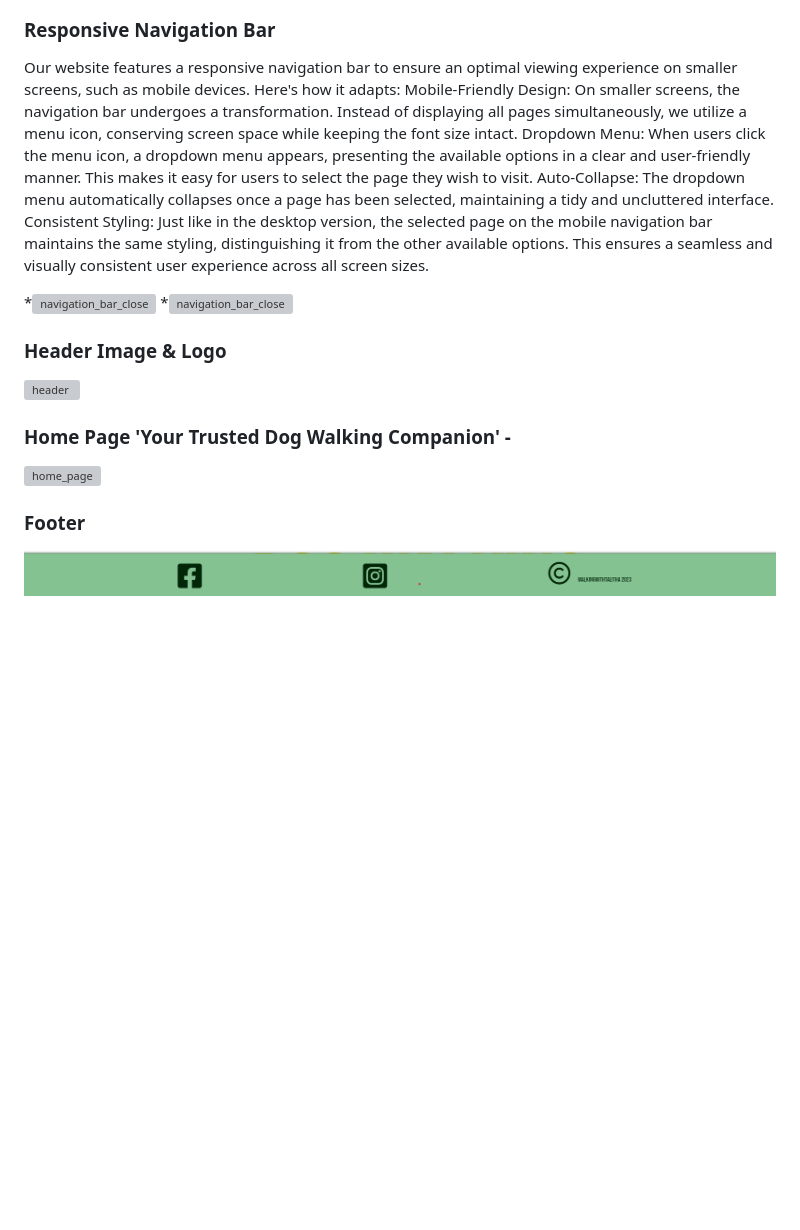
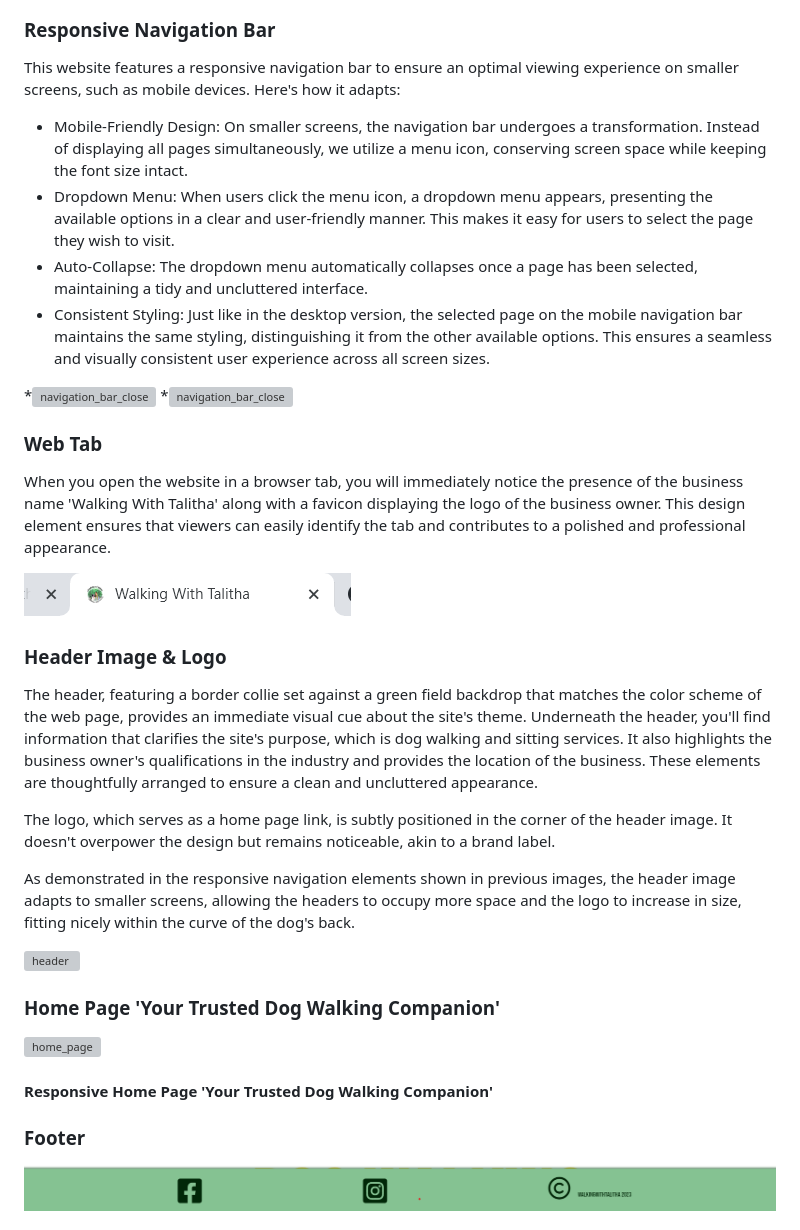
Before and after one commit to AmberRoseA/WalkingWithTalitha, a Markdown page: README.md, the part around the change. Rendered like a GitHub page; pictures changed too: assets/readme.docs/fitcon-logo.png (added); blank space fills up the shorter version; grey boxes are pictures that could not be loaded.

Commit message:
added description to feature elements in readme file (fitcon, header, img logo

```diff
--- a/README.md
+++ b/README.md
@@ -29,23 +29,51 @@ Fixed Position: The navigation bar is "fixed," which means it remains at the top
 ![navigation_Bar](assets/readme.docs/nav-bar.png)
 
 ### Responsive Navigation Bar
-Our website features a responsive navigation bar to ensure an optimal viewing experience on smaller screens, such as mobile devices. Here's how it adapts:
-Mobile-Friendly Design: On smaller screens, the navigation bar undergoes a transformation. Instead of displaying all pages simultaneously, we utilize a menu icon, conserving screen space while keeping the font size intact.
-Dropdown Menu: When users click the menu icon, a dropdown menu appears, presenting the available options in a clear and user-friendly manner. This makes it easy for users to select the page they wish to visit.
-Auto-Collapse: The dropdown menu automatically collapses once a page has been selected, maintaining a tidy and uncluttered interface.
-Consistent Styling: Just like in the desktop version, the selected page on the mobile navigation bar maintains the same styling, distinguishing it from the other available options. This ensures a seamless and visually consistent user experience across all screen sizes.
+
+This website features a responsive navigation bar to ensure an optimal viewing experience on smaller screens, such as mobile devices. Here's how it adapts:
+
+* Mobile-Friendly Design: On smaller screens, the navigation bar undergoes a transformation. Instead of displaying all pages simultaneously, we utilize a menu icon, conserving screen space while keeping the font size intact.
+* Dropdown Menu: When users click the menu icon, a dropdown menu appears, presenting the available options in a clear and user-friendly manner. This makes it easy for users to select the page they wish to visit.
+* Auto-Collapse: The dropdown menu automatically collapses once a page has been selected, maintaining a tidy and uncluttered interface.
+* Consistent Styling: Just like in the desktop version, the selected page on the mobile navigation bar maintains the same styling, distinguishing it from the other available options. This ensures a seamless and visually consistent user experience across all screen sizes.
 
 *![navigation_bar_close](assets/readme.docs/navbar-closed.png) *![navigation_bar_close](assets/readme.docs/navbar-open.png)
 
+### Web Tab
+
+When you open the website in a browser tab, you will immediately notice the presence of the business name
+'Walking With Talitha' along with a favicon displaying the logo of the business owner. This design element ensures that viewers can easily identify the tab and contributes to a polished and professional appearance.
+
+![fitcon](assets/readme.docs/fitcon-logo.png)
+
 ### Header Image & Logo
+
+The header, featuring a border collie set against a green field backdrop that matches the color scheme of the web page,
+provides an immediate visual cue about the site's theme. Underneath the header, you'll find information that clarifies the
+site's purpose, which is dog walking and sitting services. It also highlights the business owner's qualifications in the
+industry and provides the location of the business. These elements are thoughtfully arranged to ensure a clean and uncluttered
+appearance.
+
+The logo, which serves as a home page link, is subtly positioned in the corner of the header image. It doesn't overpower the
+design but remains noticeable, akin to a brand label.
+
+As demonstrated in the responsive navigation elements shown in previous images, the header image adapts to smaller screens,
+allowing the headers to occupy more space and the logo to increase in size, fitting nicely within the curve of the dog's back.
 
 ![header](assets/readme.docs/header-img.png)
 
-### Home Page 'Your Trusted Dog Walking Companion' -
+### Home Page 'Your Trusted Dog Walking Companion'
 
 ![home_page](assets/readme.docs/home-feat.jpg)
 
+
+#### Responsive Home Page 'Your Trusted Dog Walking Companion'
+
+
+
 ### Footer
+
+
 
 ![footer](assets/readme.docs/footer.png)
 
```
